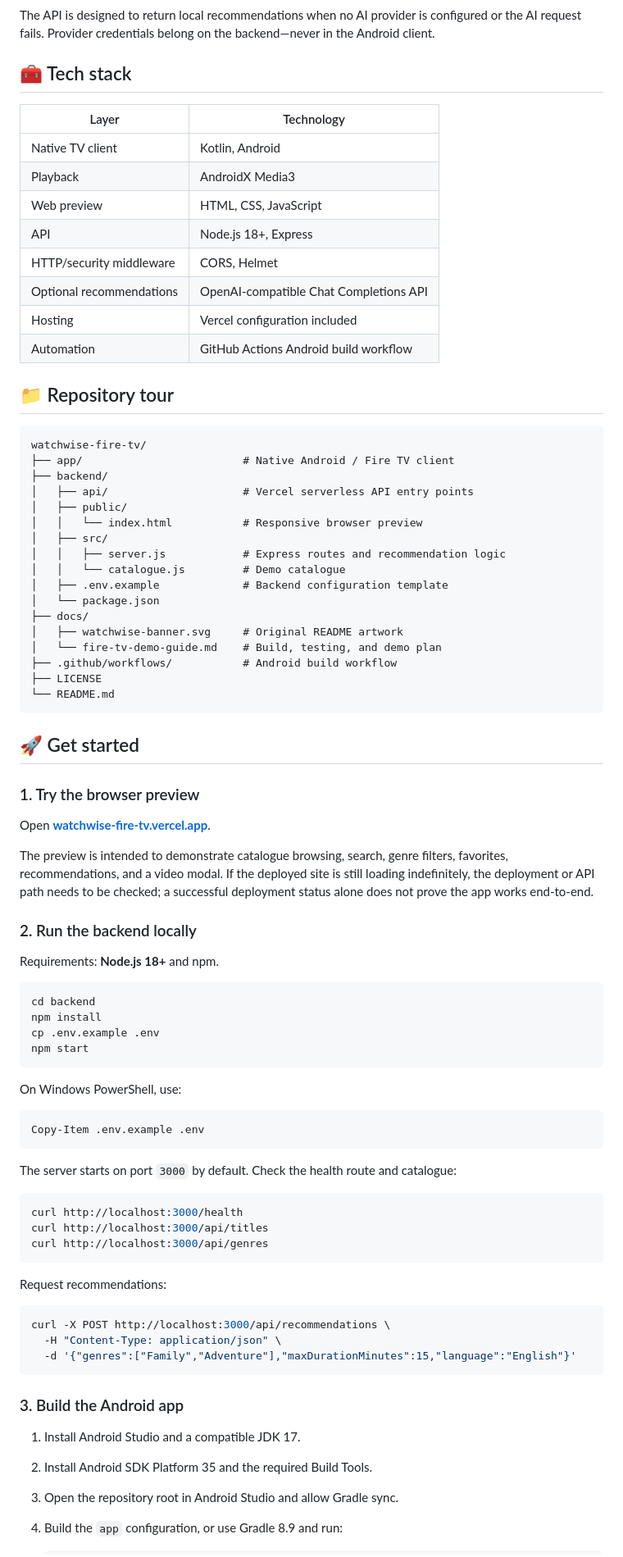
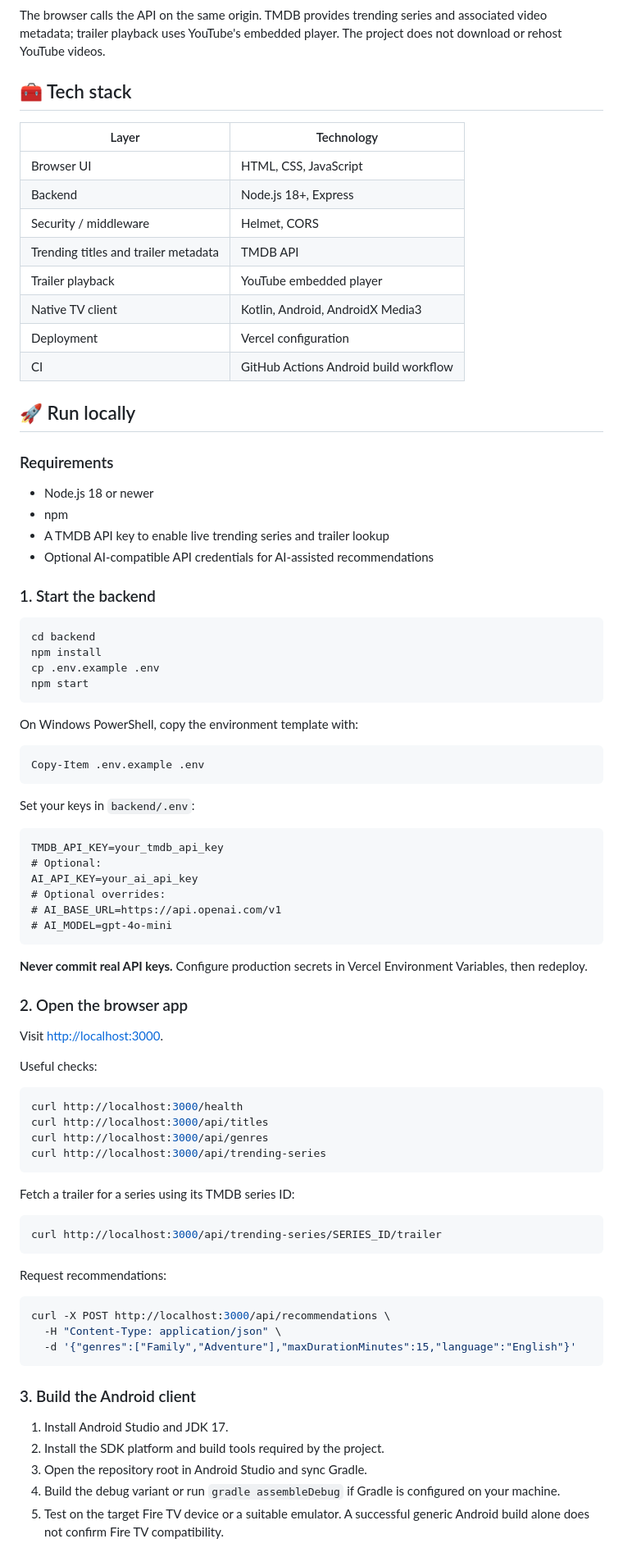
Before and after one commit to Mohitrath/watchwise-fire-tv, a Markdown page: README.md, the part around one of its changes. Shown at 82% size. Rendered like a GitHub page.

````diff
--- a/README.md
+++ b/README.md
@@ -84,53 +97,30 @@ flowchart LR
 ```
 
-The API is designed to return local recommendations when no AI provider is configured or the AI request fails. Provider credentials belong on the backend—never in the Android client.
+The browser calls the API on the same origin. TMDB provides trending series and associated video metadata; trailer playback uses YouTube's embedded player. The project does not download or rehost YouTube videos.
 
 ## 🧰 Tech stack
 
 | Layer | Technology |
 |---|---|
-| Native TV client | Kotlin, Android |
-| Playback | AndroidX Media3 |
-| Web preview | HTML, CSS, JavaScript |
-| API | Node.js 18+, Express |
-| HTTP/security middleware | CORS, Helmet |
-| Optional recommendations | OpenAI-compatible Chat Completions API |
-| Hosting | Vercel configuration included |
-| Automation | GitHub Actions Android build workflow |
+| Browser UI | HTML, CSS, JavaScript |
+| Backend | Node.js 18+, Express |
+| Security / middleware | Helmet, CORS |
+| Trending titles and trailer metadata | TMDB API |
+| Trailer playback | YouTube embedded player |
+| Native TV client | Kotlin, Android, AndroidX Media3 |
+| Deployment | Vercel configuration |
+| CI | GitHub Actions Android build workflow |
 
-## 📁 Repository tour
+## 🚀 Run locally
 
-```text
-watchwise-fire-tv/
-├── app/                         # Native Android / Fire TV client
-├── backend/
-│   ├── api/                     # Vercel serverless API entry points
-│   ├── public/
-│   │   └── index.html           # Responsive browser preview
-│   ├── src/
-│   │   ├── server.js            # Express routes and recommendation logic
-│   │   └── catalogue.js         # Demo catalogue
-│   ├── .env.example             # Backend configuration template
-│   └── package.json
-├── docs/
-│   ├── watchwise-banner.svg     # Original README artwork
-│   └── fire-tv-demo-guide.md    # Build, testing, and demo plan
-├── .github/workflows/           # Android build workflow
-├── LICENSE
-└── README.md
-```
+### Requirements
 
-## 🚀 Get started
+- Node.js 18 or newer
+- npm
+- A TMDB API key to enable live trending series and trailer lookup
+- Optional AI-compatible API credentials for AI-assisted recommendations
 
-### 1. Try the browser preview
-
-Open **[watchwise-fire-tv.vercel.app](https://watchwise-fire-tv.vercel.app/)**.
-
-The preview is intended to demonstrate catalogue browsing, search, genre filters, favorites, recommendations, and a video modal. If the deployed site is still loading indefinitely, the deployment or API path needs to be checked; a successful deployment status alone does not prove the app works end-to-end.
-
-### 2. Run the backend locally
-
-Requirements: **Node.js 18+** and npm.
+### 1. Start the backend
 
 ```bash
 cd backend
@@ -139,18 +129,42 @@ cp .env.example .env
 npm start
 ```
 
-On Windows PowerShell, use:
+On Windows PowerShell, copy the environment template with:
 
 ```powershell
 Copy-Item .env.example .env
 ```
 
-The server starts on port `3000` by default. Check the health route and catalogue:
+Set your keys in `backend/.env`:
+
+```dotenv
+TMDB_API_KEY=your_tmdb_api_key
+# Optional:
+AI_API_KEY=your_ai_api_key
+# Optional overrides:
+# AI_BASE_URL=https://api.openai.com/v1
+# AI_MODEL=gpt-4o-mini
+```
+
+**Never commit real API keys.** Configure production secrets in Vercel Environment Variables, then redeploy.
+
+### 2. Open the browser app
+
+Visit [http://localhost:3000](http://localhost:3000).
+
+Useful checks:
 
 ```bash
 curl http://localhost:3000/health
 curl http://localhost:3000/api/titles
 curl http://localhost:3000/api/genres
+curl http://localhost:3000/api/trending-series
+```
+
+Fetch a trailer for a series using its TMDB series ID:
+
+```bash
+curl http://localhost:3000/api/trending-series/SERIES_ID/trailer
 ```
 
 Request recommendations:
@@ -161,10 +175,11 @@ curl -X POST http://localhost:3000/api/recommendations \
   -d '{"genres":["Family","Adventure"],"maxDurationMinutes":15,"language":"English"}'
 ```
 
-### 3. Build the Android app
+### 3. Build the Android client
 
-1. Install Android Studio and a compatible JDK 17.
-2. Install Android SDK Platform 35 and the required Build Tools.
-3. Open the repository root in Android Studio and allow Gradle sync.
-4. Build the `app` configuration, or use Gradle 8.9 and run:
+1. Install Android Studio and JDK 17.
+2. Install the SDK platform and build tools required by the project.
+3. Open the repository root in Android Studio and sync Gradle.
+4. Build the debug variant or run `gradle assembleDebug` if Gradle is configured on your machine.
+5. Test on the target Fire TV device or a suitable emulator. A successful generic Android build alone does not confirm Fire TV compatibility.
 
````
Also changed, not shown: other parts of README.md (+119 -116 lines).
